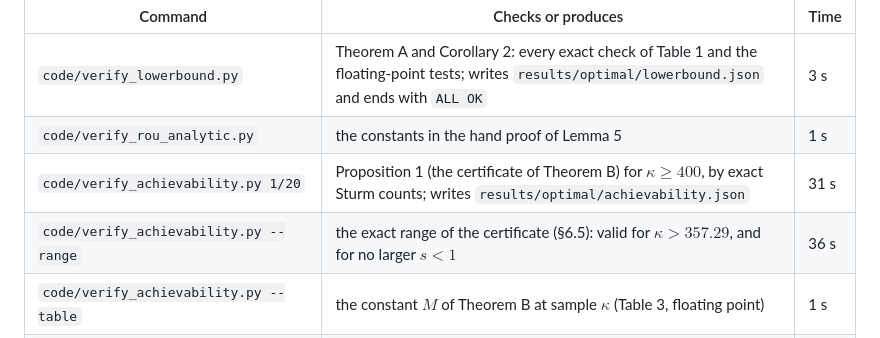
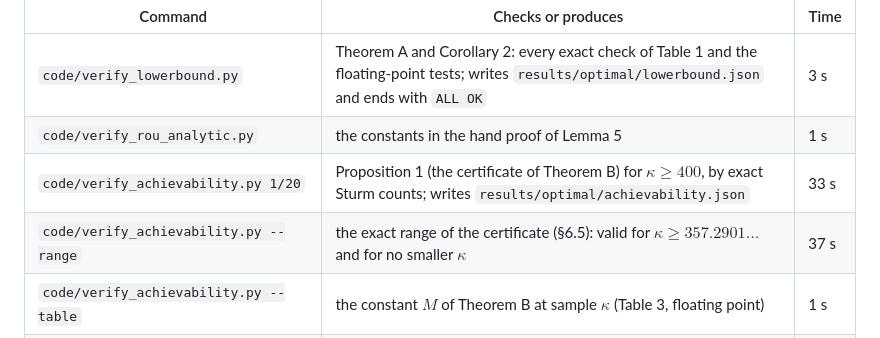
Before and after one commit to marcoshernanz/heavy-ball-optimal-rate, a Markdown page: README.md, the part around the change. Rendered like a GitHub page.

Commit message:
State the exact certificate range in the README

```diff
--- a/README.md
+++ b/README.md
@@ -46,8 +46,8 @@ Run each command from the repository root. Times are for a laptop (Apple M4).
 | ------- | ------------------ | ---- |
 | `code/verify_lowerbound.py` | Theorem A and Corollary 2: every exact check of Table 1 and the floating-point tests; writes `results/optimal/lowerbound.json` and ends with `ALL OK` | 3 s |
 | `code/verify_rou_analytic.py` | the constants in the hand proof of Lemma 5 | 1 s |
-| `code/verify_achievability.py 1/20` | Proposition 1 (the certificate of Theorem B) for $\kappa \ge 400$, by exact Sturm counts; writes `results/optimal/achievability.json` | 31 s |
-| `code/verify_achievability.py --range` | the exact range of the certificate (§6.5): valid for $\kappa > 357.29$, and for no larger $s < 1$ | 36 s |
+| `code/verify_achievability.py 1/20` | Proposition 1 (the certificate of Theorem B) for $\kappa \ge 400$, by exact Sturm counts; writes `results/optimal/achievability.json` | 33 s |
+| `code/verify_achievability.py --range` | the exact range of the certificate (§6.5): valid for $\kappa \ge 357.2901\ldots$ and for no smaller $\kappa$ | 37 s |
 | `code/verify_achievability.py --table` | the constant $M$ of Theorem B at sample $\kappa$ (Table 3, floating point) | 1 s |
 | `code/verify_pv_membership.py` | the tuning of Theorem B lies in the region $Q$ of Pasechniuk-Vilensky (Remark 2) | 2 s |
 | `code/fixed_kappa_certificates.py` | exact certificates at $\kappa = 100, 400, 10^3, 10^4$ (Appendix C); writes `results/optimal/fixed_kappa.json` | 1 s |
```
